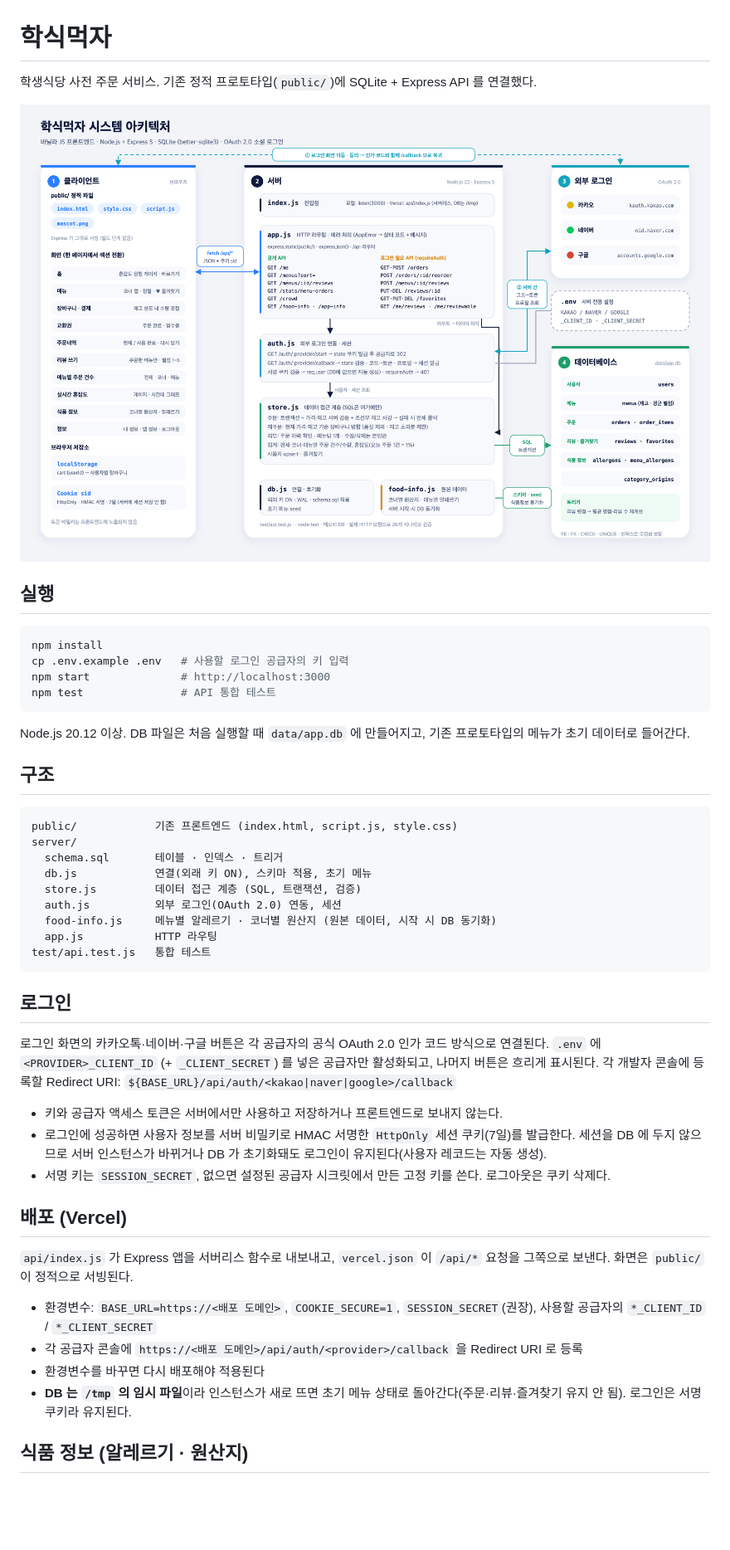
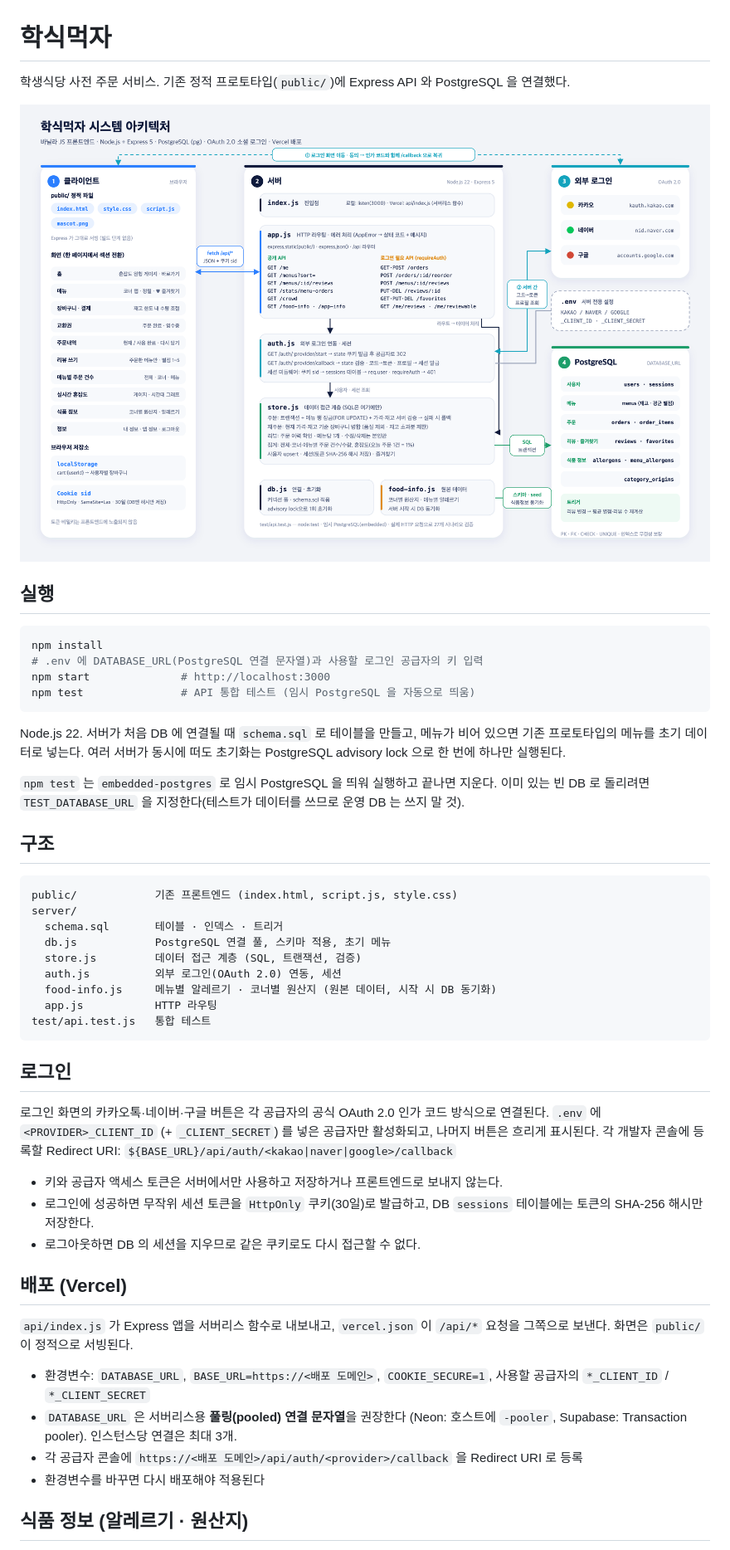
Before and after one commit to Monster1365/adventure-design, a Markdown page: README.md, the part around the change. Shown at 83% size. GitHub-like rendering; pictures changed too: docs/architecture.png; blank space fills up the shorter version.

````diff
--- a/README.md
+++ b/README.md
@@ -1,6 +1,6 @@
 # 학식먹자
 
-학생식당 사전 주문 서비스. 기존 정적 프로토타입(`public/`)에 SQLite + Express API 를 연결했다.
+학생식당 사전 주문 서비스. 기존 정적 프로토타입(`public/`)에 Express API 와 PostgreSQL 을 연결했다.
 
 ![학식먹자 시스템 아키텍처](docs/architecture.png)
 
@@ -8,12 +8,16 @@
 
 ```bash
 npm install
-cp .env.example .env   # 사용할 로그인 공급자의 키 입력
+# .env 에 DATABASE_URL(PostgreSQL 연결 문자열)과 사용할 로그인 공급자의 키 입력
 npm start              # http://localhost:3000
-npm test               # API 통합 테스트
+npm test               # API 통합 테스트 (임시 PostgreSQL 을 자동으로 띄움)
 ```
 
-Node.js 20.12 이상. DB 파일은 처음 실행할 때 `data/app.db` 에 만들어지고, 기존 프로토타입의 메뉴가 초기 데이터로 들어간다.
+Node.js 22. 서버가 처음 DB 에 연결될 때 `schema.sql` 로 테이블을 만들고, 메뉴가 비어 있으면 기존 프로토타입의 메뉴를 초기 데이터로 넣는다.
+여러 서버가 동시에 떠도 초기화는 PostgreSQL advisory lock 으로 한 번에 하나만 실행된다.
+
+`npm test` 는 `embedded-postgres` 로 임시 PostgreSQL 을 띄워 실행하고 끝나면 지운다.
+이미 있는 빈 DB 로 돌리려면 `TEST_DATABASE_URL` 을 지정한다(테스트가 데이터를 쓰므로 운영 DB 는 쓰지 말 것).
 
 ## 구조
 
@@ -21,7 +25,7 @@ Node.js 20.12 이상. DB 파일은 처음 실행할 때 `data/app.db` 에 만들
 public/            기존 프론트엔드 (index.html, script.js, style.css)
 server/
   schema.sql       테이블 · 인덱스 · 트리거
-  db.js            연결(외래 키 ON), 스키마 적용, 초기 메뉴
+  db.js            PostgreSQL 연결 풀, 스키마 적용, 초기 메뉴
   store.js         데이터 접근 계층 (SQL, 트랜잭션, 검증)
   auth.js          외부 로그인(OAuth 2.0) 연동, 세션
   food-info.js     메뉴별 알레르기 · 코너별 원산지 (원본 데이터, 시작 시 DB 동기화)
@@ -36,18 +40,17 @@ test/api.test.js   통합 테스트
 각 개발자 콘솔에 등록할 Redirect URI: `${BASE_URL}/api/auth/<kakao|naver|google>/callback`
 
 - 키와 공급자 액세스 토큰은 서버에서만 사용하고 저장하거나 프론트엔드로 보내지 않는다.
-- 로그인에 성공하면 사용자 정보를 서버 비밀키로 HMAC 서명한 `HttpOnly` 세션 쿠키(7일)를 발급한다.
-  세션을 DB 에 두지 않으므로 서버 인스턴스가 바뀌거나 DB 가 초기화돼도 로그인이 유지된다(사용자 레코드는 자동 생성).
-- 서명 키는 `SESSION_SECRET`, 없으면 설정된 공급자 시크릿에서 만든 고정 키를 쓴다. 로그아웃은 쿠키 삭제다.
+- 로그인에 성공하면 무작위 세션 토큰을 `HttpOnly` 쿠키(30일)로 발급하고, DB `sessions` 테이블에는 토큰의 SHA-256 해시만 저장한다.
+- 로그아웃하면 DB 의 세션을 지우므로 같은 쿠키로도 다시 접근할 수 없다.
 
 ## 배포 (Vercel)
 
 `api/index.js` 가 Express 앱을 서버리스 함수로 내보내고, `vercel.json` 이 `/api/*` 요청을 그쪽으로 보낸다. 화면은 `public/` 이 정적으로 서빙된다.
 
-- 환경변수: `BASE_URL=https://<배포 도메인>`, `COOKIE_SECURE=1`, `SESSION_SECRET`(권장), 사용할 공급자의 `*_CLIENT_ID` / `*_CLIENT_SECRET`
+- 환경변수: `DATABASE_URL`, `BASE_URL=https://<배포 도메인>`, `COOKIE_SECURE=1`, 사용할 공급자의 `*_CLIENT_ID` / `*_CLIENT_SECRET`
+- `DATABASE_URL` 은 서버리스용 **풀링(pooled) 연결 문자열**을 권장한다 (Neon: 호스트에 `-pooler`, Supabase: Transaction pooler). 인스턴스당 연결은 최대 3개.
 - 각 공급자 콘솔에 `https://<배포 도메인>/api/auth/<provider>/callback` 을 Redirect URI 로 등록
 - 환경변수를 바꾸면 다시 배포해야 적용된다
-- **DB 는 `/tmp` 의 임시 파일**이라 인스턴스가 새로 뜨면 초기 메뉴 상태로 돌아간다(주문·리뷰·즐겨찾기 유지 안 됨). 로그인은 서명 쿠키라 유지된다.
 
 ## 식품 정보 (알레르기 · 원산지)
 
````
Also changed, not shown: 12 other files.
